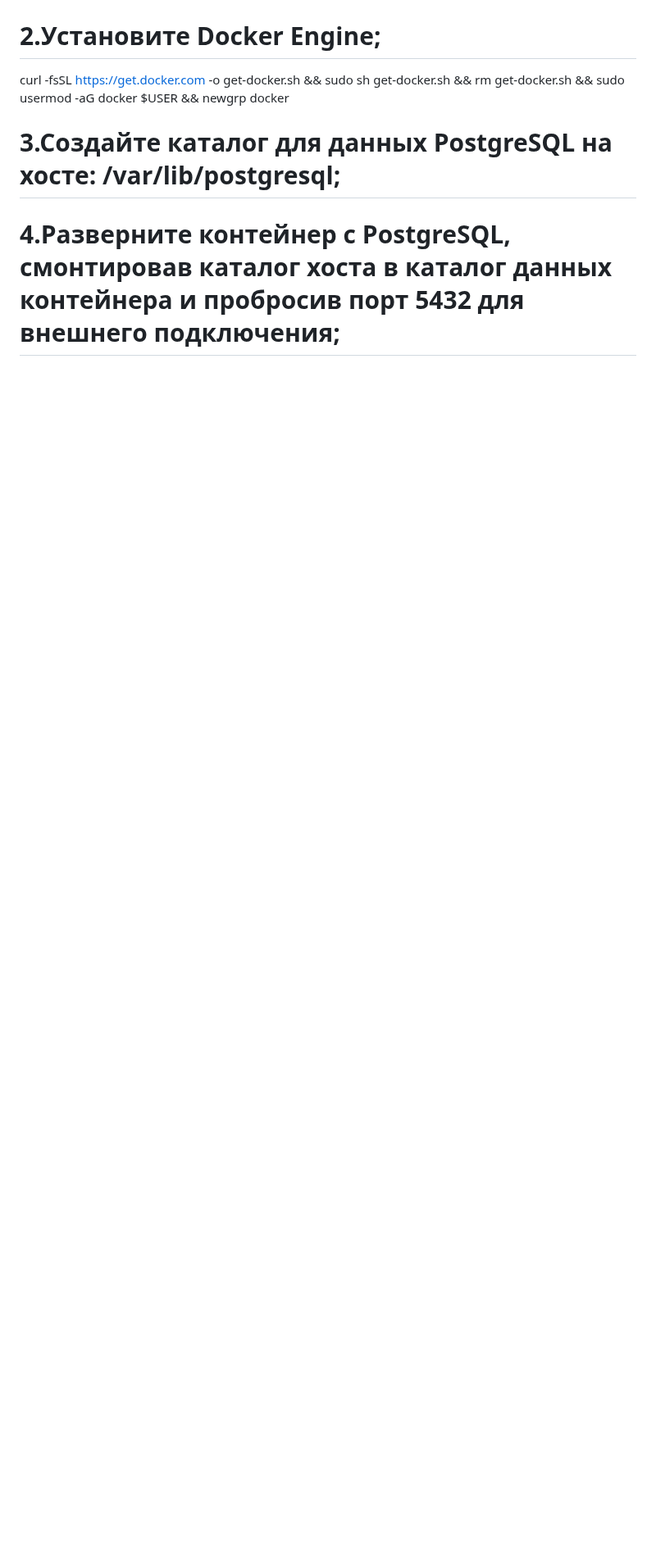
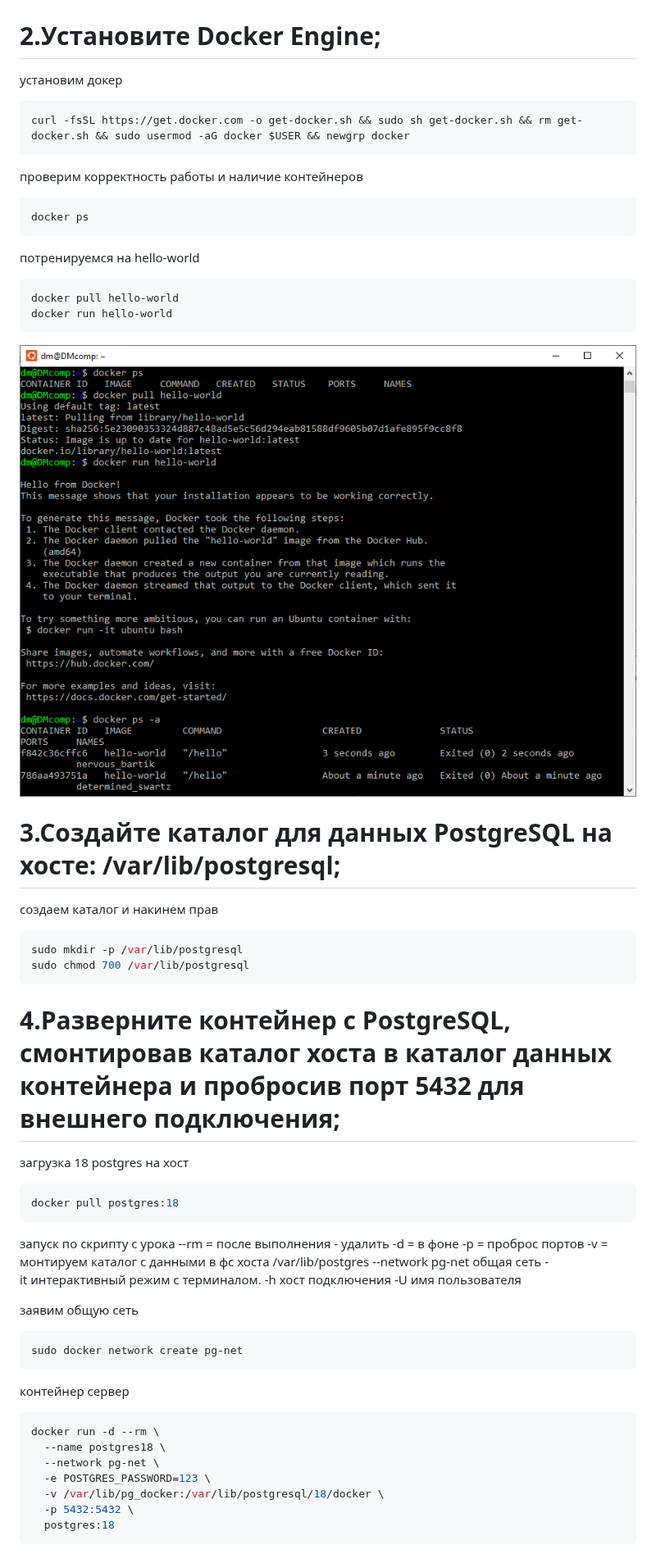
Before and after one commit to MagicMan74/PostgreSQL, a Markdown page: hw01/report.md, the part around one of its changes. Shown at 82% size. Drawn GitHub-style; pictures changed too: hw01/1_2.png (added); blank space fills up the shorter version.

````diff
--- a/hw01/report.md
+++ b/hw01/report.md
@@ -47,9 +47,58 @@ Create a default Unix user account: dm
 ![](1_1.png)
 
 # 2.Установите Docker Engine;
+установим докер
+```sh
 curl -fsSL https://get.docker.com -o get-docker.sh && sudo sh get-docker.sh && rm get-docker.sh && sudo usermod -aG docker $USER && newgrp docker
+```
 
+проверим корректность работы и наличие контейнеров
+```sh
+docker ps
+```
+
+потренируемся на hello-world
+```sh
+docker pull hello-world
+docker run hello-world
+```
+![](1_2.png)
 
 # 3.Создайте каталог для данных PostgreSQL на хосте: /var/lib/postgresql;
+создаем каталог и накинем прав
+```sh
+sudo mkdir -p /var/lib/postgresql
+sudo chmod 700 /var/lib/postgresql
+```
+
 # 4.Разверните контейнер с PostgreSQL, смонтировав каталог хоста в каталог данных контейнера и пробросив порт 5432 для внешнего подключения;
+загрузка 18 postgres на хост
+```sh
+docker pull postgres:18
+```
+
+ запуск по скрипту c урока
+ --rm = после выполнения - удалить -d = в фоне  -p = проброс портов
+ -v = монтируем каталог с данными в фс хоста /var/lib/postgres
+ --network pg-net общая сеть
+ -it интерактивный режим с терминалом.
+ -h хост подключения
+ -U имя пользователя
+
+ заявим общую сеть
+```sh
+sudo docker network create pg-net
+```
+
+контейнер сервер
+```sh
+docker run -d --rm \
+  --name postgres18 \
+  --network pg-net \
+  -e POSTGRES_PASSWORD=123 \
+  -v /var/lib/pg_docker:/var/lib/postgresql/18/docker \
+  -p 5432:5432 \
+  postgres:18
+```
+
 # 5.Разверните контейнер с клиентом PostgreSQL (psql);
````
Also changed, not shown: other parts of hw01/report.md (+56 -2 lines), hw01/1_3.png (added), hw01/1_4.png (added), hw01/1_5.png (added), hw01/1_6.png (added), hw01/1_7.png (added).
